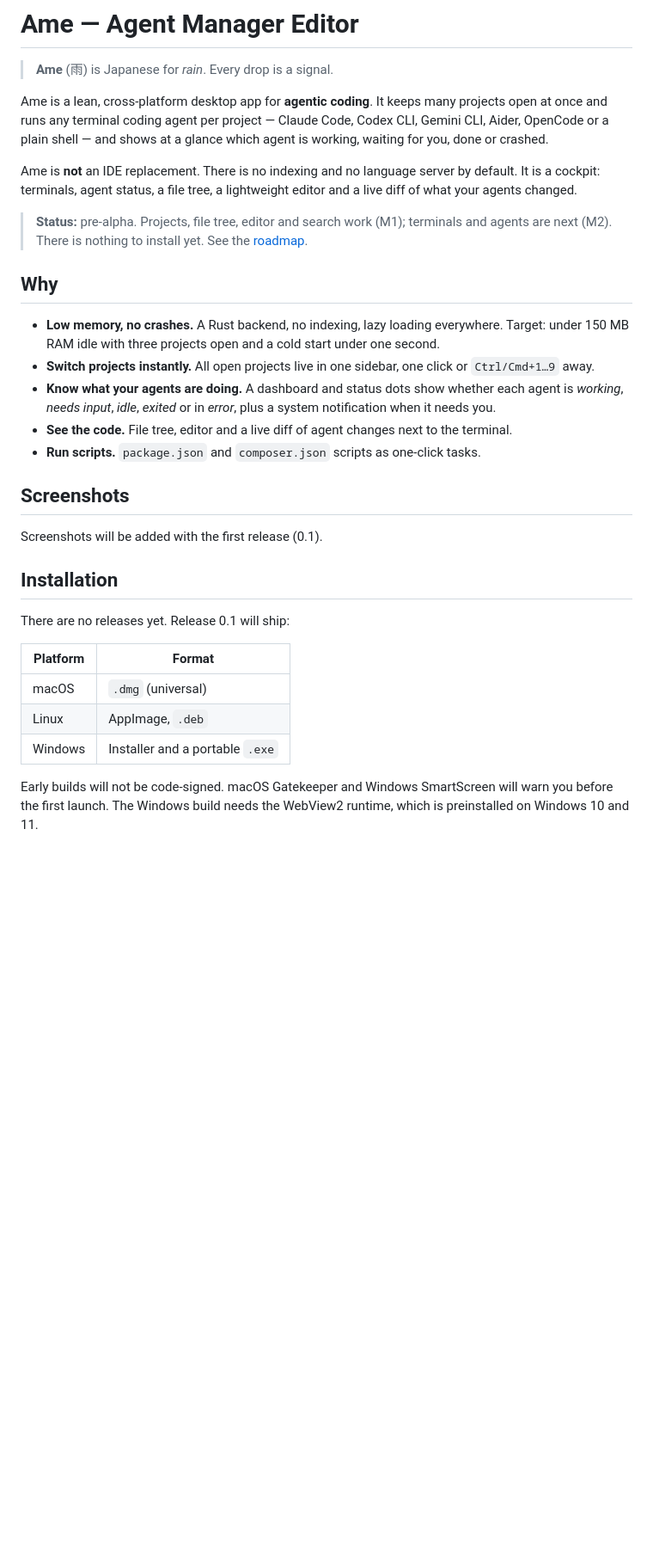
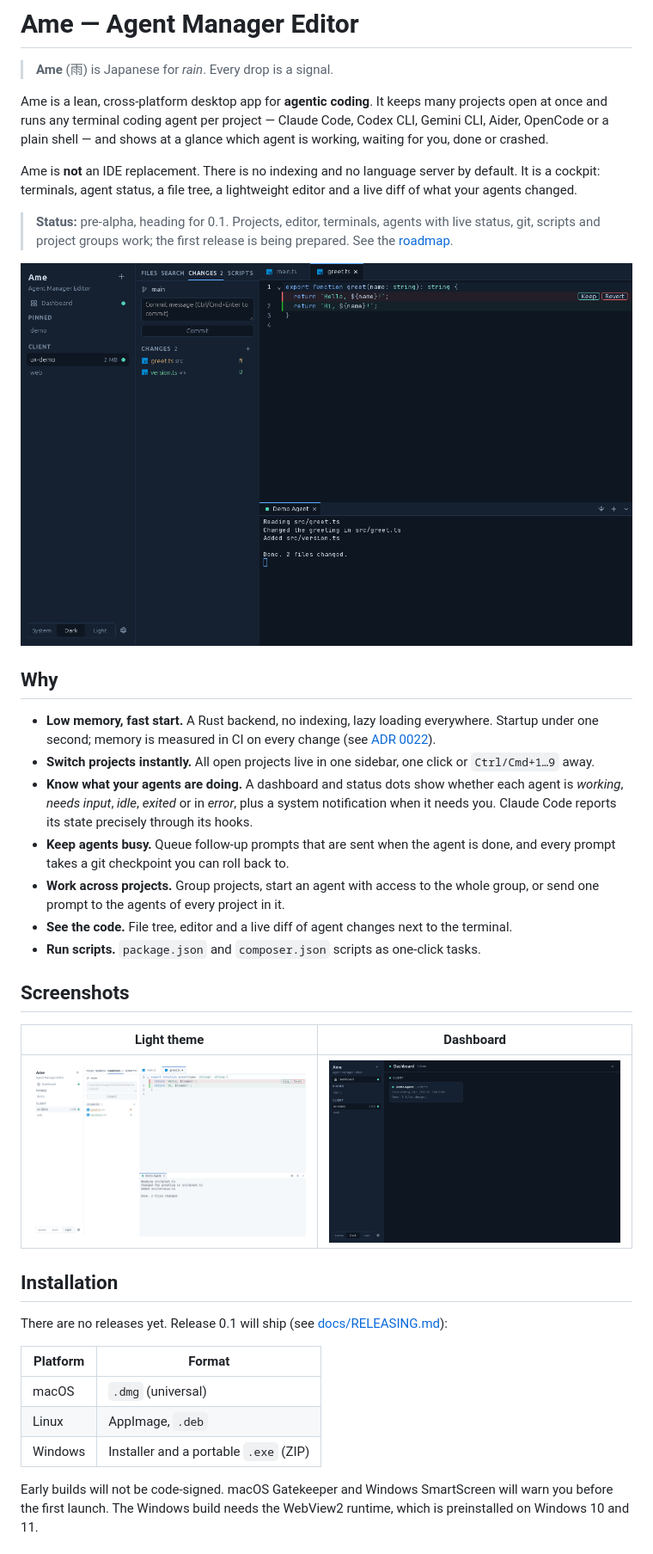
Before and after one commit to nclskpprs/Ame, a Markdown page: README.md, the part around one of its changes. Shown at 86% size. GitHub-like rendering; pictures changed too: docs/screenshots/dashboard-dark.png (added), docs/screenshots/project-dark.png (added), docs/screenshots/project-light.png (added); blank space fills up the shorter version.

```diff
--- a/README.md
+++ b/README.md
@@ -11,20 +11,29 @@ Ame is **not** an IDE replacement. There is no indexing and no language
 server by default. It is a cockpit: terminals, agent status, a file tree,
 a lightweight editor and a live diff of what your agents changed.
 
-> **Status:** pre-alpha. Projects, file tree, editor and search work (M1);
-> terminals and agents are next (M2). There is nothing to install yet. See
-> the [roadmap](docs/ROADMAP.md).
+> **Status:** pre-alpha, heading for 0.1. Projects, editor, terminals,
+> agents with live status, git, scripts and project groups work; the first
+> release is being prepared. See the [roadmap](docs/ROADMAP.md).
+
+![Ame with a project, its changes, an inline diff and an agent](docs/screenshots/project-dark.png)
 
 ## Why
 
-- **Low memory, no crashes.** A Rust backend, no indexing, lazy loading
-  everywhere. Target: under 150 MB RAM idle with three projects open and a
-  cold start under one second.
+- **Low memory, fast start.** A Rust backend, no indexing, lazy loading
+  everywhere. Startup under one second; memory is measured in CI on every
+  change (see [ADR 0022](docs/decisions/0022-self-measuring-benchmarks.md)).
 - **Switch projects instantly.** All open projects live in one sidebar,
   one click or `Ctrl/Cmd+1…9` away.
 - **Know what your agents are doing.** A dashboard and status dots show
   whether each agent is _working_, _needs input_, _idle_, _exited_ or in
-  _error_, plus a system notification when it needs you.
+  _error_, plus a system notification when it needs you. Claude Code
+  reports its state precisely through its hooks.
+- **Keep agents busy.** Queue follow-up prompts that are sent when the
+  agent is done, and every prompt takes a git checkpoint you can roll back
+  to.
+- **Work across projects.** Group projects, start an agent with access to
+  the whole group, or send one prompt to the agents of every project in
+  it.
 - **See the code.** File tree, editor and a live diff of agent changes next
   to the terminal.
 - **Run scripts.** `package.json` and `composer.json` scripts as one-click
@@ -32,17 +41,20 @@ a lightweight editor and a live diff of what your agents changed.
 
 ## Screenshots
 
-Screenshots will be added with the first release (0.1).
+| Light theme                                                            | Dashboard                                                              |
+| ---------------------------------------------------------------------- | ---------------------------------------------------------------------- |
+| ![Project view in the light theme](docs/screenshots/project-light.png) | ![Dashboard with a project group](docs/screenshots/dashboard-dark.png) |
 
 ## Installation
 
-There are no releases yet. Release 0.1 will ship:
+There are no releases yet. Release 0.1 will ship (see
+[docs/RELEASING.md](docs/RELEASING.md)):
 
-| Platform | Format                          |
-| -------- | ------------------------------- |
-| macOS    | `.dmg` (universal)              |
-| Linux    | AppImage, `.deb`                |
-| Windows  | Installer and a portable `.exe` |
+| Platform | Format                                |
+| -------- | ------------------------------------- |
+| macOS    | `.dmg` (universal)                    |
+| Linux    | AppImage, `.deb`                      |
+| Windows  | Installer and a portable `.exe` (ZIP) |
 
 Early builds will not be code-signed. macOS Gatekeeper and Windows
 SmartScreen will warn you before the first launch. The Windows build needs
```
Also changed, not shown: other parts of README.md (+2 -1 lines), docs/PROGRESS.md (+17 -0 lines), docs/ROADMAP.md (+4 -4 lines), 1 other file.
